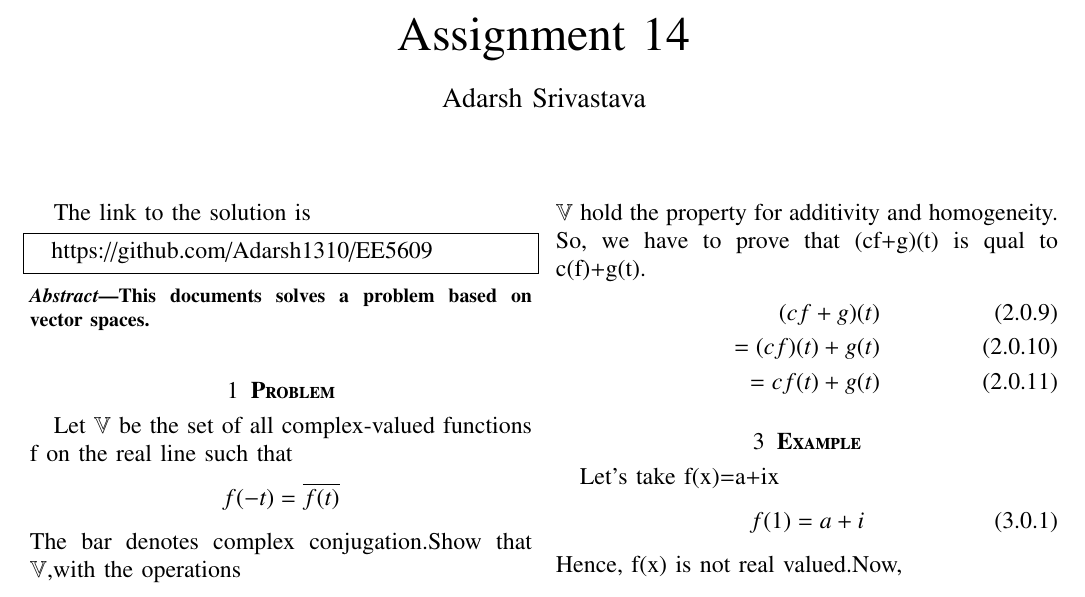
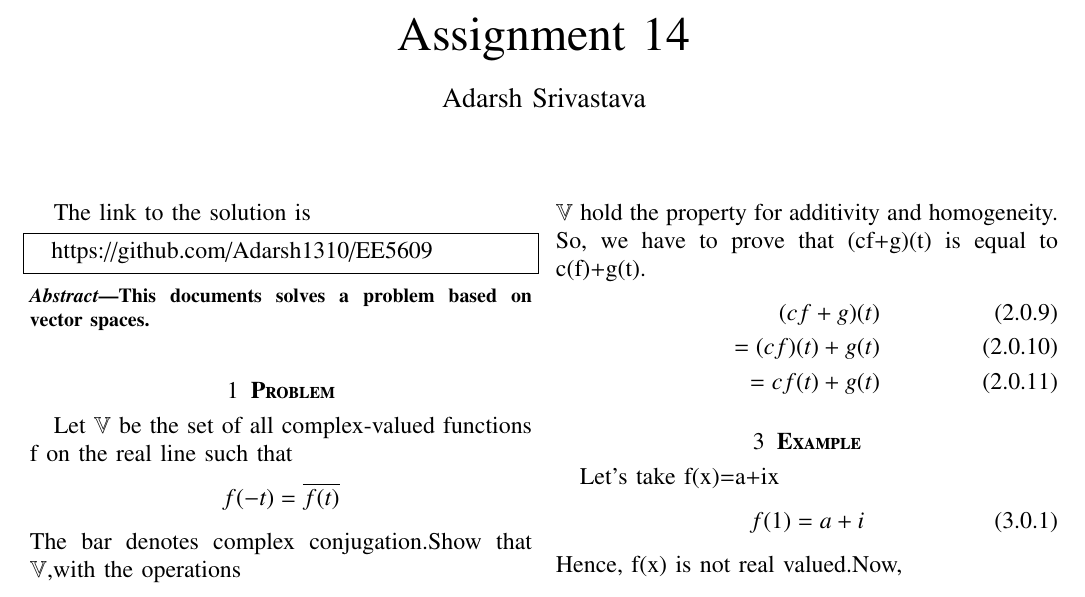
Before and after one commit to Adarsh1310/EE5609, a LaTeX problem sheet (Assignment_14/Assignment_14.tex): part of the page, cut so that both start at the same text. Compiled offline with pdfLaTeX.

Commit message:
Add files via upload

```diff
--- a/Assignment_14/Assignment_14.tex
+++ b/Assignment_14/Assignment_14.tex
@@ -136,7 +136,7 @@
  \implies(f+g)(-t)\\=f(-t)+g(-t)\\=\overline{f(t)}+\overline{g(t)}\\=\overline{f(t)+g(t)}
  \end{align}
  Hence both scalar multiplication and vector addition hold true.Now we have to prove that the functions $\in$ $\mathbb{V}$ hold the property for additivity and homogeneity.
- So, we have to prove that (cf+g)(t) is qual to c(f)+g(t).
+ So, we have to prove that (cf+g)(t) is equal to c(f)+g(t).
  \begin{align}
  (cf+g)(t)\\
  =(cf)(t)+g(t)\\
```
Also changed, not shown: Assignment_14/Assignment_14.pdf.
